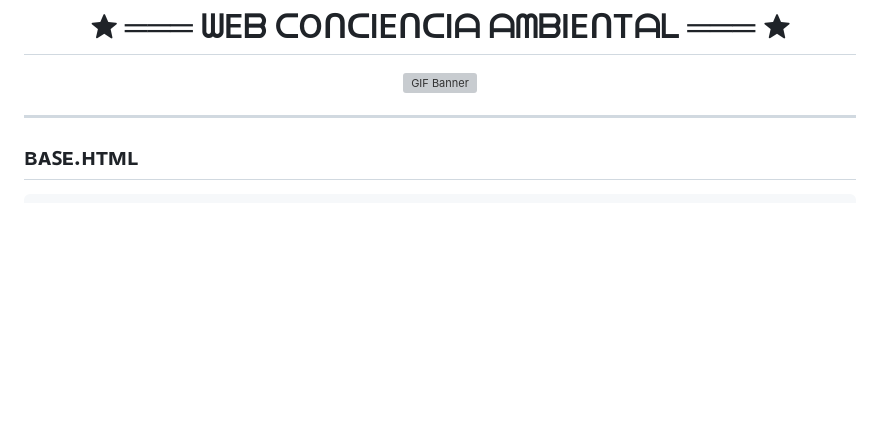
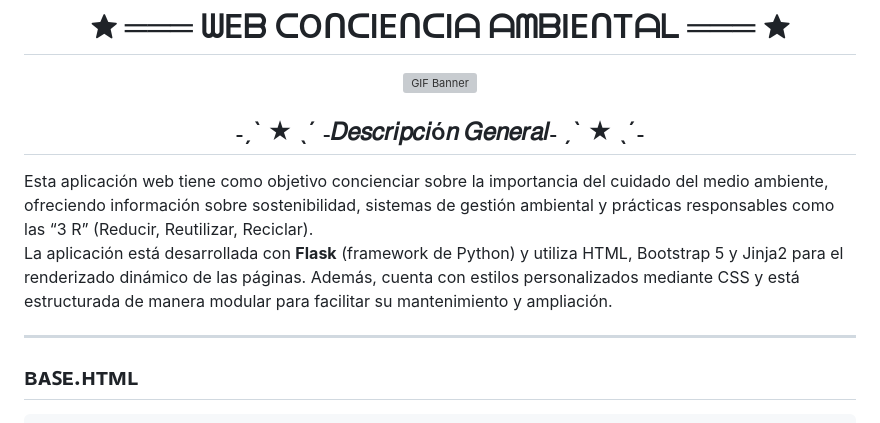
Before and after one commit to RamonArechar7/WebConcienciaAmbiental, a Markdown page: README.md, the part around the change. Drawn GitHub-style; blank space fills up the shorter version; grey boxes are pictures that could not be loaded.

Commit message:
Enhance README with application description
Added a general description of the web application, including its purpose, technologies used, and structure.

```diff
--- a/README.md
+++ b/README.md
@@ -5,6 +5,23 @@
 
   <img src="https://i.pinimg.com/1200x/4c/d6/3c/4cd63c93075047a6c1395d6b1e287253.jpg" width="600" alt="GIF Banner">
 </div>
+
+<div align="center">
+  <h2>˗ˏˋ ★ ˎˊ ˗𝐷𝑒𝑠𝑐𝑟𝑖𝑝𝑐𝑖ó𝑛 𝐺𝑒𝑛𝑒𝑟𝑎𝑙˗ ˏˋ ★ ˎˊ˗</h2>
+</div>
+
+<div style="text-align: justify; width: 100%; margin-top: 10px;">
+  Esta aplicación web tiene como objetivo concienciar sobre la importancia del cuidado
+  del medio ambiente, ofreciendo información sobre sostenibilidad, sistemas de
+  gestión ambiental y prácticas responsables como las “3 R” (Reducir, Reutilizar, Reciclar).
+
+  La aplicación está desarrollada con <strong>Flask</strong> (framework de Python) y utiliza
+  HTML, Bootstrap 5 y Jinja2 para el renderizado dinámico de las páginas. Además, cuenta
+  con estilos personalizados mediante CSS y está estructurada de manera modular para
+  facilitar su mantenimiento y ampliación.
+</div>
+
+
 
 
 -----------------------------------
```
